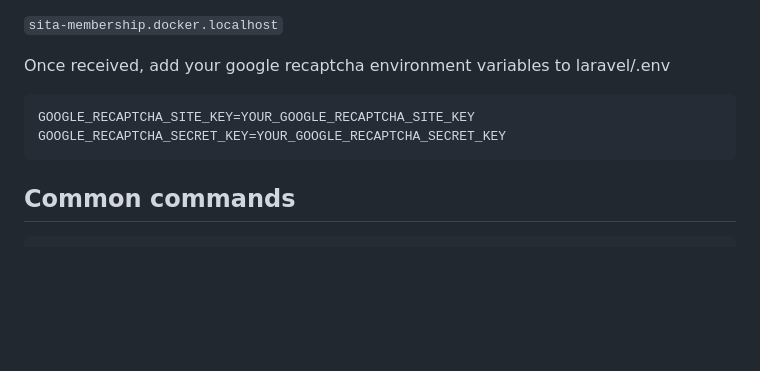
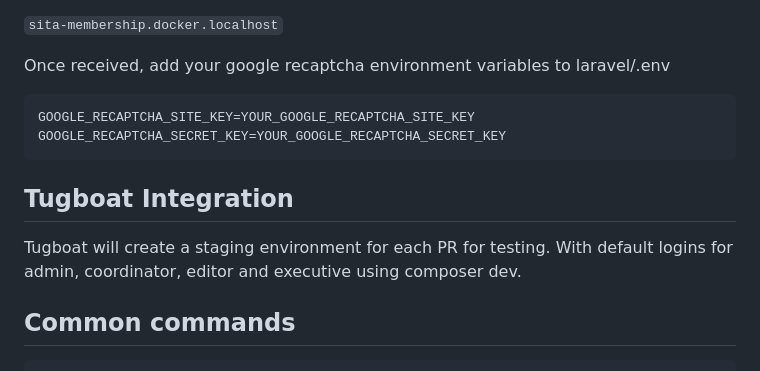
Before and after one commit to sita-samoa/sita-membership, a Markdown page: docs/guides/tech_guide.md, the part around the change. GitHub-like rendering; blank space fills up the shorter version.

Commit message:
[docs] add tugboat info

````diff
--- a/docs/guides/tech_guide.md
+++ b/docs/guides/tech_guide.md
@@ -165,6 +165,11 @@ GOOGLE_RECAPTCHA_SITE_KEY=YOUR_GOOGLE_RECAPTCHA_SITE_KEY
 GOOGLE_RECAPTCHA_SECRET_KEY=YOUR_GOOGLE_RECAPTCHA_SECRET_KEY
 ```
 
+## Tugboat Integration
+
+Tugboat will create a staging environment for each PR for testing. With default
+logins for admin, coordinator, editor and executive using composer dev.
+
 ## Common commands
 
 ```
````
